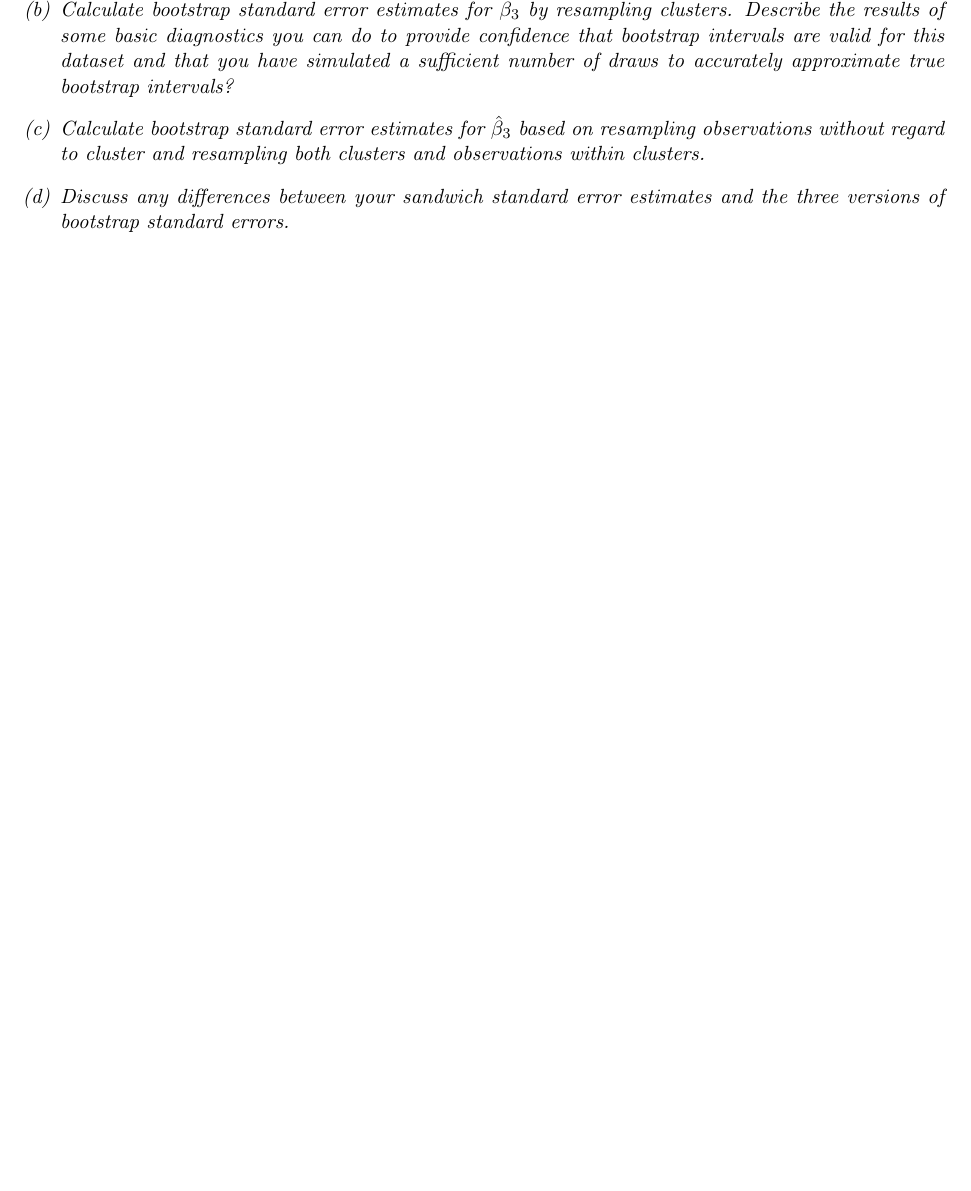
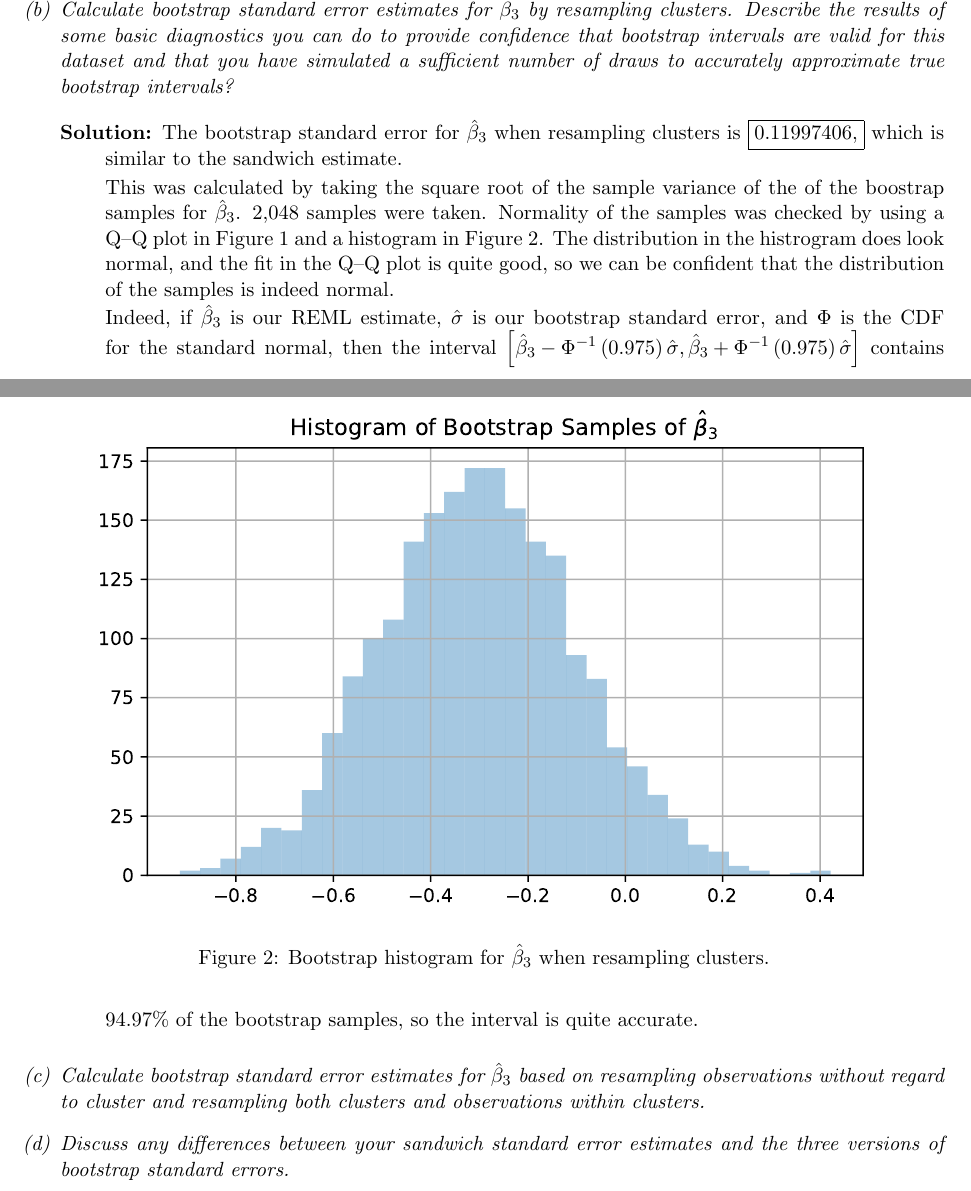
Before and after one commit to ppham27/stat571, a LaTeX problem sheet (hw5/hw5.tex): part of the page before the commit and two parts of pages 2 and 3 of 3 after it, the two joined at a grey line, cut so that both start at the same text, the shorter picture padded with empty space. The pictures show the PDF file hw5/hw5.pdf that the author committed with the source.

Commit message:
made progress on hw5

```diff
--- a/hw5/hw5.tex
+++ b/hw5/hw5.tex
@@ -87,4 +83,7 @@ EY_{ij}=\beta_0 +\beta_1(Age_{ij}-8)+\beta_2 Gender_i + \beta_3(Age_{ij} -8)\tim
 to the dental data by using REML, but use a homoscedastic covariance models with no correlation.}
 \begin{enumerate}[(a)]
 {\em \item Calculate sandwich-based standard error estimates for $\hat{\beta_3}$ that account for clustering by subject.  Write your
-own code for this, using matrix algebra.}
+  own code for this, using matrix algebra.}
+
+\begin{table}[h]
+  \centering
@@ -90,0 +96,7 @@ own code for this, using matrix algebra.}
+\begin{description}
+\item[Solution:] The REML estimates can be found in Table
+  \ref{tab:reml_estimates}. Standard errors were calculated assuming that
+  covariance model is specified correctly by taking the square root of the
+  diagonal
+  $\left(\sum_{i=1}^n X_i^\intercal \hat{\Sigma}^{-1}_{\text{REML}}
+    X_i\right)^{-1}$, where $\hat{\Sigma}_{\text{REML}} = \hat{\alpha} I_m$,
@@ -91,7 +124,44 @@ own code for this, using matrix algebra.}
+\end{description}
 {\em \item Calculate bootstrap standard error estimates
 for $\hat{\beta}_3$ by resampling clusters.  Describe the results of some basic diagnostics you can do to provide confidence that
 bootstrap intervals are valid for this dataset and that you have simulated a sufficient number
 of draws to accurately approximate true bootstrap intervals?}
+
+\begin{figure}
+  \centering
+  \includegraphics{qq_bootstrap_cluster.pdf}
+  \caption{Bootstrap Q--Q plot for $\hat\beta_3$ when resampling clusters.}
+  \label{fig:qq_bootstrap_cluster}
+\end{figure}
+
+\begin{description}
+\item[Solution:] The bootstrap standard error for $\hat{\beta}_3$ when
+  resampling clusters is $\boxed{0.11997406,}$ which is similar to the
+  sandwich estimate.
+
+  This was calculated by taking the square root of the sample variance of the of
+  the boostrap samples for $\hat{\beta}_3$. 2,048 samples were taken. Normality
+  of the samples was checked by using a Q--Q plot in Figure
+  \ref{fig:qq_bootstrap_cluster} and a histogram in Figure
+  \ref{fig:hist_bootstrap_cluster}. The distribution in the histrogram does look
+  normal, and the fit in the Q--Q plot is quite good, so we can be confident
+  that the distribution of the samples is indeed normal.
+
+  Indeed, if $\hat{\beta}_3$ is our REML estimate, $\hat{\sigma}$ is our
+  bootstrap standard error, and $\Phi$ is the CDF for the standard normal, then
+  the interval
+  $\left[\hat{\beta}_3 - \Phi^{-1}\left(0.975\right)\hat{\sigma}, \hat{\beta}_3
+    + \Phi^{-1}\left(0.975\right)\hat{\sigma}\right]$ contains 94.97\% of the
+  bootstrap samples, so the interval is quite accurate.
+\end{description}
+
+\begin{figure}
+  \centering
+  \includegraphics{hist_bootstrap_cluster.pdf}
+  \caption{Bootstrap histogram for $\hat\beta_3$ when resampling clusters.}
+  \label{fig:hist_bootstrap_cluster}
+\end{figure}
+
 { \em \item Calculate bootstrap standard error estimates for $\hat{\beta}_3$ based on resampling observations
 without regard to cluster and resampling both clusters and observations within clusters. }
 {\em \item Discuss any differences between your sandwich standard error estimates and the three versions of bootstrap standard errors.}
```
Also changed, not shown: hw5/reml_estimates.tex (added, +10 -0 lines), hw5/hist_bootstrap_cluster.pdf (added), hw5/hw5.pdf, hw5/qq_bootstrap_cluster.pdf (added), hw5/hw5.tex (45 more changed lines), 4 other files.
